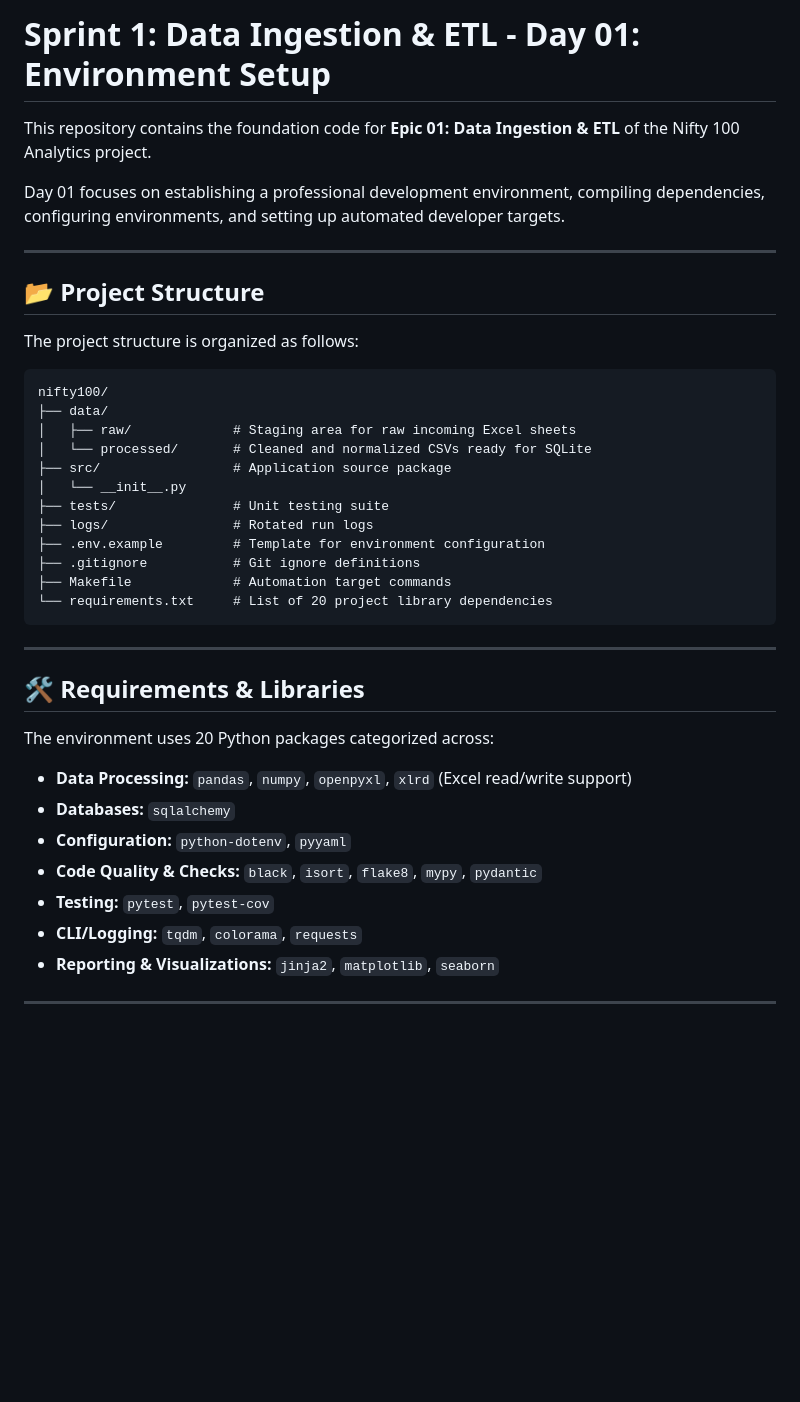
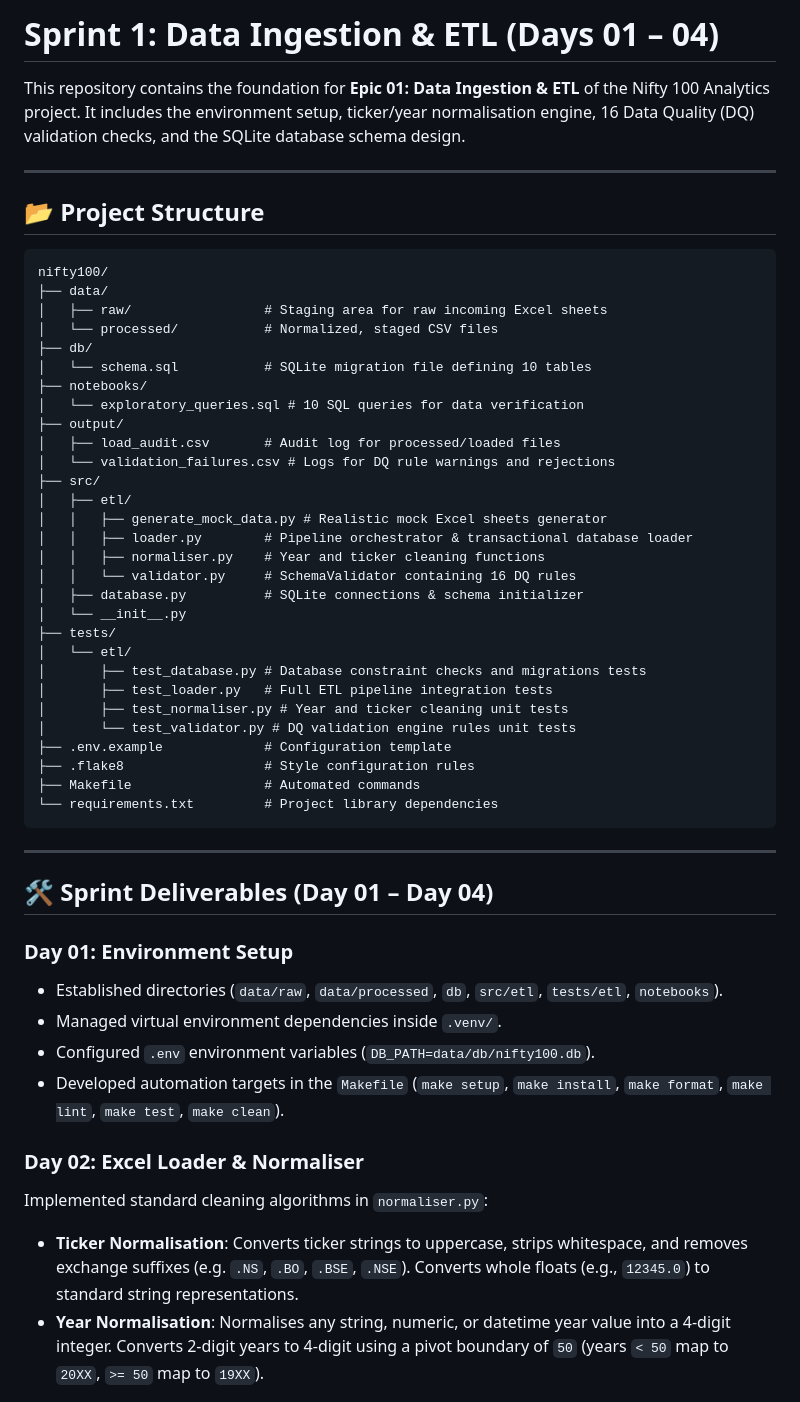
Before and after one commit to AKHIYAR-MUHAMMED/N100-FINANCIAL-INTELLIGENCE-PLATFORM, a Markdown page: README.md, the part around one of its changes. Rendered like a GitHub page; blank space fills up the shorter version.

Commit message:
Update README.md with Day 1 to Day 4 details

````diff
--- a/README.md
+++ b/README.md
@@ -1,41 +1,55 @@
-# Sprint 1: Data Ingestion & ETL - Day 01: Environment Setup
+# Sprint 1: Data Ingestion & ETL (Days 01 – 04)
 
-This repository contains the foundation code for **Epic 01: Data Ingestion & ETL** of the Nifty 100 Analytics project.
-
-Day 01 focuses on establishing a professional development environment, compiling dependencies, configuring environments, and setting up automated developer targets.
+This repository contains the foundation for **Epic 01: Data Ingestion & ETL** of the Nifty 100 Analytics project. It includes the environment setup, ticker/year normalisation engine, 16 Data Quality (DQ) validation checks, and the SQLite database schema design.
 
 ---
 
 ## 📂 Project Structure
 
-The project structure is organized as follows:
 ```text
 nifty100/
 ├── data/
-│   ├── raw/             # Staging area for raw incoming Excel sheets
-│   └── processed/       # Cleaned and normalized CSVs ready for SQLite
-├── src/                 # Application source package
+│   ├── raw/                 # Staging area for raw incoming Excel sheets
+│   └── processed/           # Normalized, staged CSV files
+├── db/
+│   └── schema.sql           # SQLite migration file defining 10 tables
+├── notebooks/
+│   └── exploratory_queries.sql # 10 SQL queries for data verification
+├── output/
+│   ├── load_audit.csv       # Audit log for processed/loaded files
+│   └── validation_failures.csv # Logs for DQ rule warnings and rejections
+├── src/
+│   ├── etl/
+│   │   ├── generate_mock_data.py # Realistic mock Excel sheets generator
+│   │   ├── loader.py        # Pipeline orchestrator & transactional database loader
+│   │   ├── normaliser.py    # Year and ticker cleaning functions
+│   │   └── validator.py     # SchemaValidator containing 16 DQ rules
+│   ├── database.py          # SQLite connections & schema initializer
 │   └── __init__.py
-├── tests/               # Unit testing suite
-├── logs/                # Rotated run logs
-├── .env.example         # Template for environment configuration
-├── .gitignore           # Git ignore definitions
-├── Makefile             # Automation target commands
-└── requirements.txt     # List of 20 project library dependencies
+├── tests/
+│   └── etl/
+│       ├── test_database.py # Database constraint checks and migrations tests
+│       ├── test_loader.py   # Full ETL pipeline integration tests
+│       ├── test_normaliser.py # Year and ticker cleaning unit tests
+│       └── test_validator.py # DQ validation engine rules unit tests
+├── .env.example             # Configuration template
+├── .flake8                  # Style configuration rules
+├── Makefile                 # Automated commands
+└── requirements.txt         # Project library dependencies
 ```
 
 ---
 
-## 🛠️ Requirements & Libraries
+## 🛠️ Sprint Deliverables (Day 01 – Day 04)
 
-The environment uses 20 Python packages categorized across:
-* **Data Processing:** `pandas`, `numpy`, `openpyxl`, `xlrd` (Excel read/write support)
-* **Databases:** `sqlalchemy`
-* **Configuration:** `python-dotenv`, `pyyaml`
-* **Code Quality & Checks:** `black`, `isort`, `flake8`, `mypy`, `pydantic`
-* **Testing:** `pytest`, `pytest-cov`
-* **CLI/Logging:** `tqdm`, `colorama`, `requests`
-* **Reporting & Visualizations:** `jinja2`, `matplotlib`, `seaborn`
+### Day 01: Environment Setup
+- Established directories (`data/raw`, `data/processed`, `db`, `src/etl`, `tests/etl`, `notebooks`).
+- Managed virtual environment dependencies inside `.venv/`.
+- Configured `.env` environment variables (`DB_PATH=data/db/nifty100.db`).
+- Developed automation targets in the `Makefile` (`make setup`, `make install`, `make format`, `make lint`, `make test`, `make clean`).
 
----
+### Day 02: Excel Loader & Normaliser
+Implemented standard cleaning algorithms in `normaliser.py`:
+- **Ticker Normalisation**: Converts ticker strings to uppercase, strips whitespace, and removes exchange suffixes (e.g. `.NS`, `.BO`, `.BSE`, `.NSE`). Converts whole floats (e.g., `12345.0`) to standard string representations.
+- **Year Normalisation**: Normalises any string, numeric, or datetime year value into a 4-digit integer. Converts 2-digit years to 4-digit using a pivot boundary of `50` (years `< 50` map to `20XX`, `>= 50` map to `19XX`).
 
````
Also changed, not shown: other parts of README.md (+44 -36 lines).
